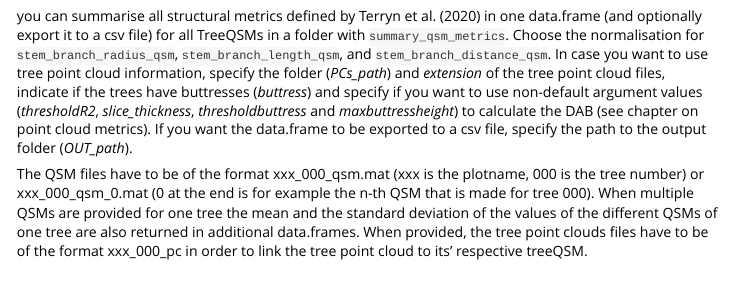
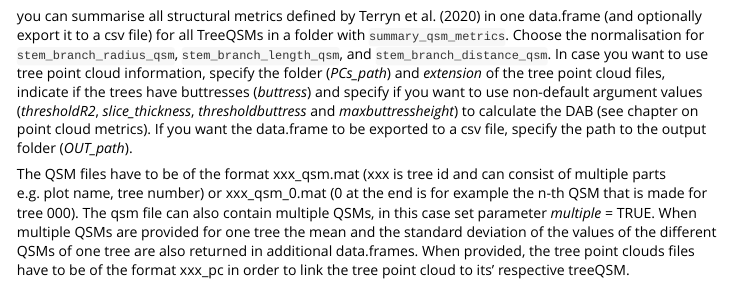
Before and after one commit to lmterryn/ITSMe, an R Markdown document (vignettes/ITSMe.Rmd): the page in a window 1100 px wide, from 8790 px down. Rendered offline with R 4.5, knitr and Pandoc, with nearby package versions; long lines of code are wrapped.

Commit message:
update vignette

````diff
--- a/vignettes/ITSMe.Rmd
+++ b/vignettes/ITSMe.Rmd
@@ -535,13 +535,14 @@ you want to use non-default argument values (*thresholdR2*, *slice_thickness*,
 on point cloud metrics). If you want the data.frame to be exported to a csv
 file, specify the path to the output folder (*OUT_path*).
 
-The QSM files have to be of the format xxx_000_qsm.mat (xxx is the plotname,
-000 is the tree number) or xxx_000_qsm_0.mat (0 at the end is for example the
-n-th QSM that is made for tree 000). When multiple QSMs are provided for one
-tree the mean and the standard deviation of the values of the different QSMs of
-one tree are also returned in additional data.frames. When provided, the tree
-point clouds files have to be of the format xxx_000_pc in order to link the tree
-point cloud to its' respective treeQSM.
+The QSM files have to be of the format xxx_qsm.mat (xxx is tree id and can
+consist of multiple parts e.g. plot name, tree number) or xxx_qsm_0.mat (0 at
+the end is for example the n-th QSM that is made for tree 000). The qsm file can
+also contain multiple QSMs, in this case set parameter *multiple* = TRUE. When
+multiple QSMs are provided for one tree the mean and the standard deviation of
+the values of the different QSMs of one tree are also returned in additional
+data.frames. When provided, the tree point clouds files have to be of the format
+xxx_pc in order to link the tree point cloud to its' respective treeQSM.
 
 ```{r eval = FALSE}
 # Run the summary function with default settings (without point cloud info)
````
